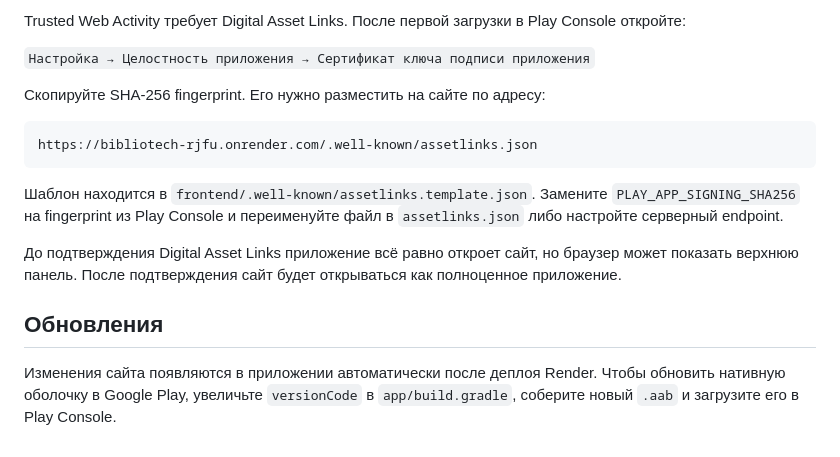
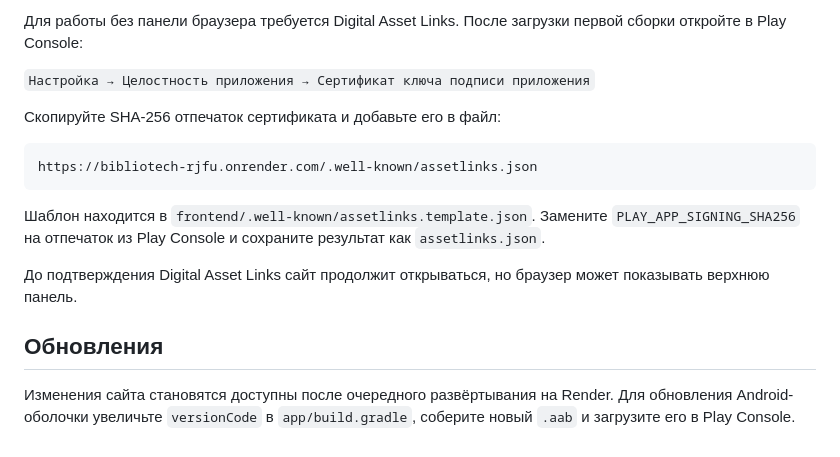
Before and after one commit to pioterdrozdo-ctrl/BIBLIOTECH, a Markdown page: android-app/README.md, the part around one of its changes. GitHub-like rendering.

````diff
--- a/android-app/README.md
+++ b/android-app/README.md
@@ -89,18 +91,18 @@ app/build/outputs/bundle/release/app-release.aab
 
-Trusted Web Activity требует Digital Asset Links. После первой загрузки в Play Console откройте:
+Для работы без панели браузера требуется Digital Asset Links. После загрузки первой сборки откройте в Play Console:
 
 `Настройка → Целостность приложения → Сертификат ключа подписи приложения`
 
-Скопируйте SHA-256 fingerprint. Его нужно разместить на сайте по адресу:
+Скопируйте SHA-256 отпечаток сертификата и добавьте его в файл:
 
 ```text
 https://bibliotech-rjfu.onrender.com/.well-known/assetlinks.json
 ```
 
-Шаблон находится в `frontend/.well-known/assetlinks.template.json`. Замените `PLAY_APP_SIGNING_SHA256` на fingerprint из Play Console и переименуйте файл в `assetlinks.json` либо настройте серверный endpoint.
+Шаблон находится в `frontend/.well-known/assetlinks.template.json`. Замените `PLAY_APP_SIGNING_SHA256` на отпечаток из Play Console и сохраните результат как `assetlinks.json`.
 
-До подтверждения Digital Asset Links приложение всё равно откроет сайт, но браузер может показать верхнюю панель. После подтверждения сайт будет открываться как полноценное приложение.
+До подтверждения Digital Asset Links сайт продолжит открываться, но браузер может показывать верхнюю панель.
 
 ## Обновления
 
-Изменения сайта появляются в приложении автоматически после деплоя Render. Чтобы обновить нативную оболочку в Google Play, увеличьте `versionCode` в `app/build.gradle`, соберите новый `.aab` и загрузите его в Play Console.
+Изменения сайта становятся доступны после очередного развёртывания на Render. Для обновления Android-оболочки увеличьте `versionCode` в `app/build.gradle`, соберите новый `.aab` и загрузите его в Play Console.
````
Also changed, not shown: other parts of android-app/README.md (+26 -24 lines).
